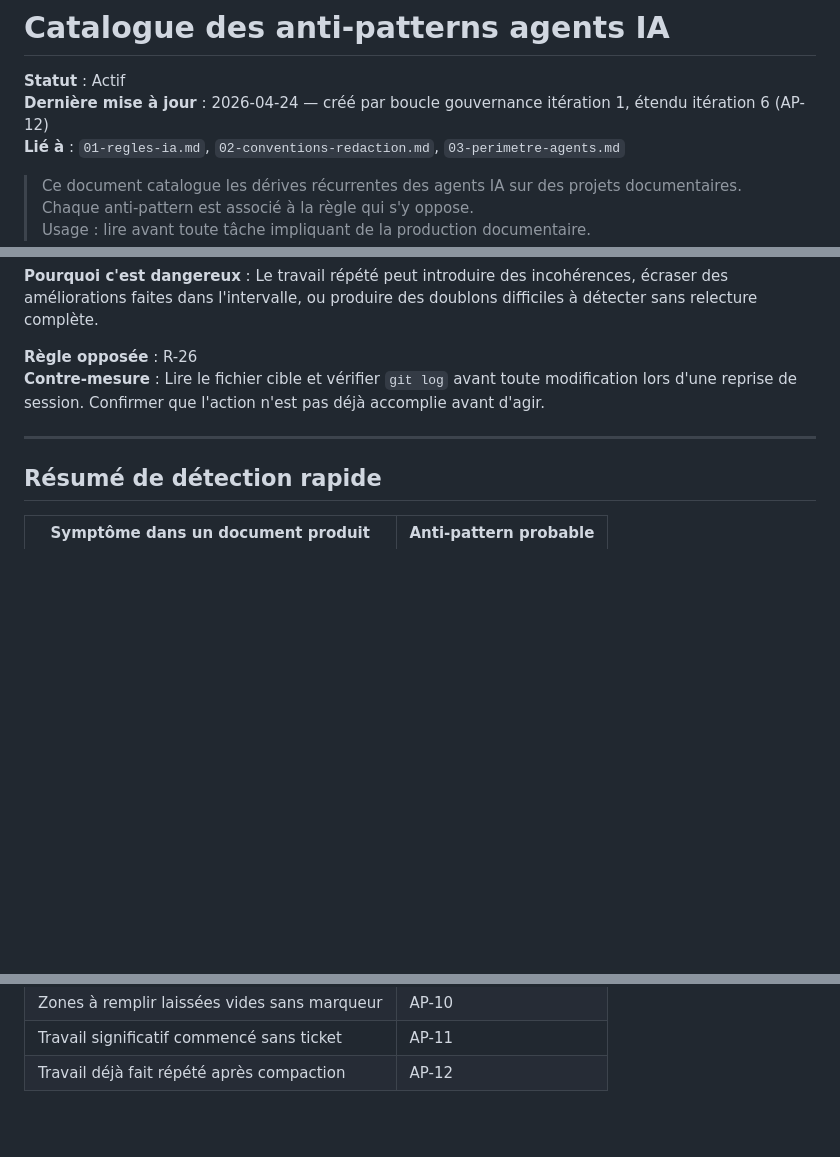
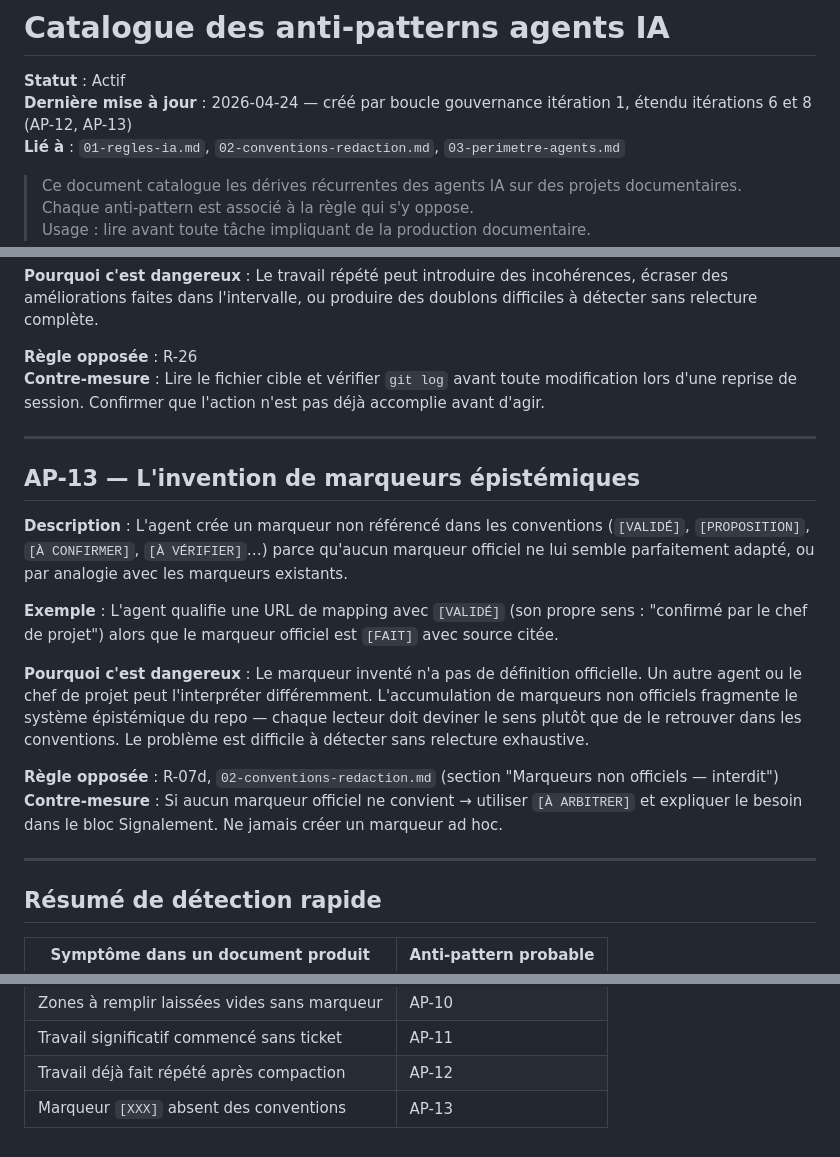
Before and after one commit to estoclet/adp-docs, a Markdown page: 02-gouvernance-ia/04-anti-patterns.md, 3 parts joined by grey strips. Rendered like a GitHub page; blank space fills up the shorter version.

Commit message:
gouvernance iter.8 : AP-13 invention de marqueurs épistémiques
Nouveau pattern documenté : agents qui créent [VALIDÉ], [PROPOSITION],
[À CONFIRMER]… quand aucun marqueur officiel ne leur semble adapté.
Symptôme de détection rapide ajouté dans le tableau de résumé.

Co-Authored-By: Claude Sonnet 4.6 <noreply@anthropic.com>

```diff
--- a/02-gouvernance-ia/04-anti-patterns.md
+++ b/02-gouvernance-ia/04-anti-patterns.md
@@ -1,7 +1,7 @@
 # Catalogue des anti-patterns agents IA
 
 **Statut** : Actif
-**Dernière mise à jour** : 2026-04-24 — créé par boucle gouvernance itération 1, étendu itération 6 (AP-12)
+**Dernière mise à jour** : 2026-04-24 — créé par boucle gouvernance itération 1, étendu itérations 6 et 8 (AP-12, AP-13)
 **Lié à** : `01-regles-ia.md`, `02-conventions-redaction.md`, `03-perimetre-agents.md`
 
 > Ce document catalogue les dérives récurrentes des agents IA sur des projets documentaires.
@@ -166,6 +166,19 @@
 
 ---
 
+## AP-13 — L'invention de marqueurs épistémiques
+
+**Description** : L'agent crée un marqueur non référencé dans les conventions (`[VALIDÉ]`, `[PROPOSITION]`, `[À CONFIRMER]`, `[À VÉRIFIER]`…) parce qu'aucun marqueur officiel ne lui semble parfaitement adapté, ou par analogie avec les marqueurs existants.
+
+**Exemple** : L'agent qualifie une URL de mapping avec `[VALIDÉ]` (son propre sens : "confirmé par le chef de projet") alors que le marqueur officiel est `[FAIT]` avec source citée.
+
+**Pourquoi c'est dangereux** : Le marqueur inventé n'a pas de définition officielle. Un autre agent ou le chef de projet peut l'interpréter différemment. L'accumulation de marqueurs non officiels fragmente le système épistémique du repo — chaque lecteur doit deviner le sens plutôt que de le retrouver dans les conventions. Le problème est difficile à détecter sans relecture exhaustive.
+
+**Règle opposée** : R-07d, `02-conventions-redaction.md` (section "Marqueurs non officiels — interdit")
+**Contre-mesure** : Si aucun marqueur officiel ne convient → utiliser `[À ARBITRER]` et expliquer le besoin dans le bloc Signalement. Ne jamais créer un marqueur ad hoc.
+
+---
+
 ## Résumé de détection rapide
 
 | Symptôme dans un document produit | Anti-pattern probable |
@@ -182,3 +195,4 @@
 | Zones à remplir laissées vides sans marqueur | AP-10 |
 | Travail significatif commencé sans ticket | AP-11 |
 | Travail déjà fait répété après compaction | AP-12 |
+| Marqueur `[XXX]` absent des conventions | AP-13 |
```
